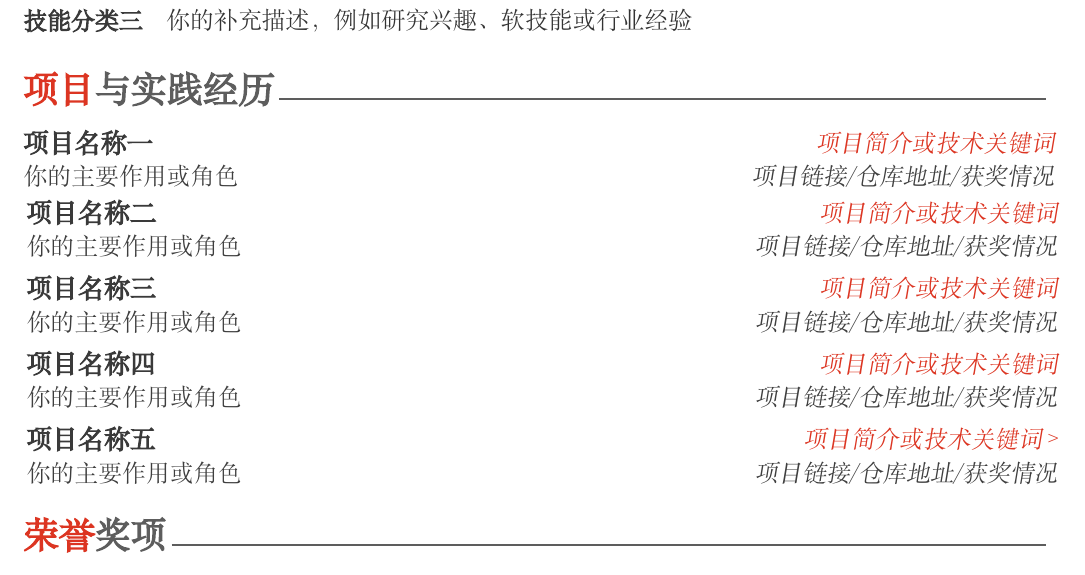
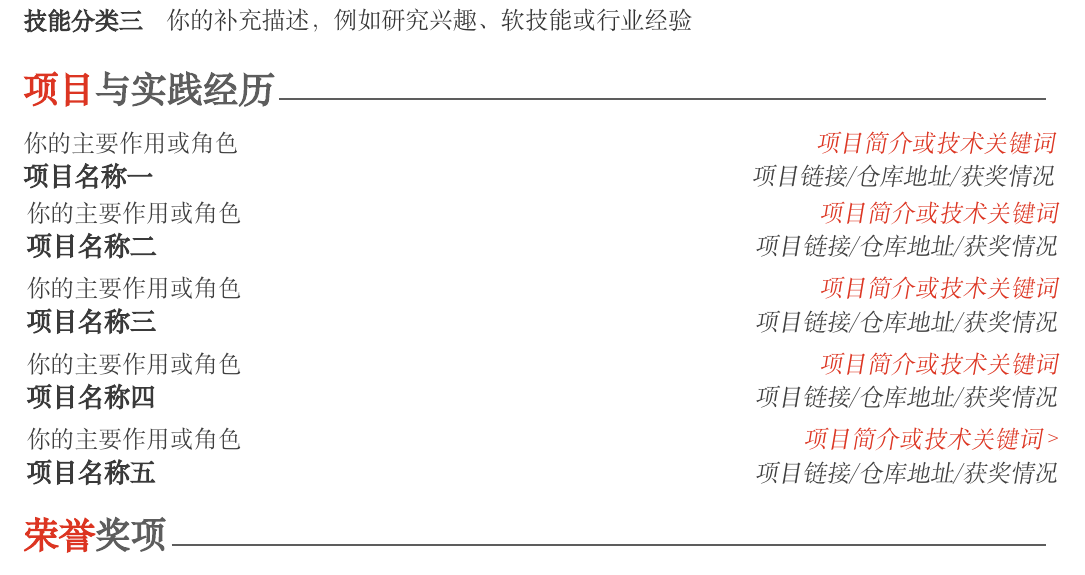
Before and after one commit to XjuSelab/Resume_Awesome-CV, a LaTeX CV (main.tex, which reads sections/projects.tex, styles/acv-theme-resume.tex): part of the page, cut so that both start at the same text. Compiled offline with XeLaTeX; a missing font is replaced by an installed copy or a similar font.

Commit message:
fix: update project entry layout and remove empty fifth arg

```diff
--- a/sections/projects.tex
+++ b/sections/projects.tex
@@ -3,40 +3,35 @@
 \vspace{-3mm}
 \begin{cventries}
 
-  \cventry
+  \cvproject
     {你的主要作用或角色} % Role
     {项目名称一} % Project Name
     {项目简介或技术关键词} % Location
     {项目链接/仓库地址/获奖情况} % Date
-    {}
   \vspace{-5mm}
-  \cventry
+  \cvproject
     {你的主要作用或角色} % Role
     {项目名称二} % Project Name
     {项目简介或技术关键词} % Location
     {项目链接/仓库地址/获奖情况} % Date
-    {}
   \vspace{-5mm}
-  \cventry
+  \cvproject
     {你的主要作用或角色} % Role
     {项目名称三} % Project Name
     {项目简介或技术关键词} % Location
     {项目链接/仓库地址/获奖情况} % Date
-    {}
   \vspace{-5mm}
-  \cventry
+  \cvproject
     {你的主要作用或角色} % Role
     {项目名称四} % Project Name
     {项目简介或技术关键词} % Location
     {项目链接/仓库地址/获奖情况} % Date
-    {}
   \vspace{-5mm}
-  \cventry
+  \cvproject
     {你的主要作用或角色} % Role
     {项目名称五} % Project Name
     {项目简介或技术关键词>} % Location
     {项目链接/仓库地址/获奖情况} % Date
-    {}
 
 \end{cventries}
 
--- a/styles/acv-theme-resume.tex
+++ b/styles/acv-theme-resume.tex
@@ -58,6 +58,12 @@
 \renewcommand*{\descriptionstyle}[1]{{\fontsize{12pt}{18pt}\bodyfontlight\color{text}{#1}}}
 \renewcommand*{\skilltypestyle}[1]{{\fontsize{12pt}{18pt}\bodyfont\bfseries\color{darktext}{#1}}}
 \renewcommand*{\skillsetstyle}[1]{{\fontsize{12pt}{18pt}\bodyfontlight\color{text}{#1}}}
+\IfFontExistsTF{Times New Roman}{%
+  \newfontfamily\projectrolefont{Times New Roman}%
+}{%
+  \newfontfamily\projectrolefont{TeX Gyre Termes}%
+}
+\newcommand*{\projectrolestyle}[1]{{\fontsize{12pt}{17pt}\projectrolefont\color{graytext}{#1}}}
 
 \renewcommand*{\sectionstyle}[1]{%
   {\fontsize{18pt}{22pt}\bodyfont\bfseries #1}%
@@ -70,6 +76,17 @@
     \entrytitlestyle{#2} & \entrylocationstyle{#3} \\[-0.5mm]
     \entrypositionstyle{#1} & \entrydatestyle{#4} \\[0mm]
     \multicolumn{2}{L{\textwidth}}{\descriptionstyle{#5}}
+  \end{tabular*}
+  \vspace{-2mm}
+}
+
+\newcommand*{\cvproject}[4]{%
+  \vspace{1mm}
+  \setlength\tabcolsep{0pt}
+  \begin{tabular*}{\textwidth}{@{\extracolsep{\fill}} L{\textwidth - 7cm} R{7cm}}
+    \projectrolestyle{#1} & \entrylocationstyle{#3} \\[-0.5mm]
+    \entrytitlestyle{#2} & \entrydatestyle{#4} \\[0mm]
+    \multicolumn{2}{L{\textwidth}}{\descriptionstyle{}}%
   \end{tabular*}
   \vspace{-2mm}
 }
```
